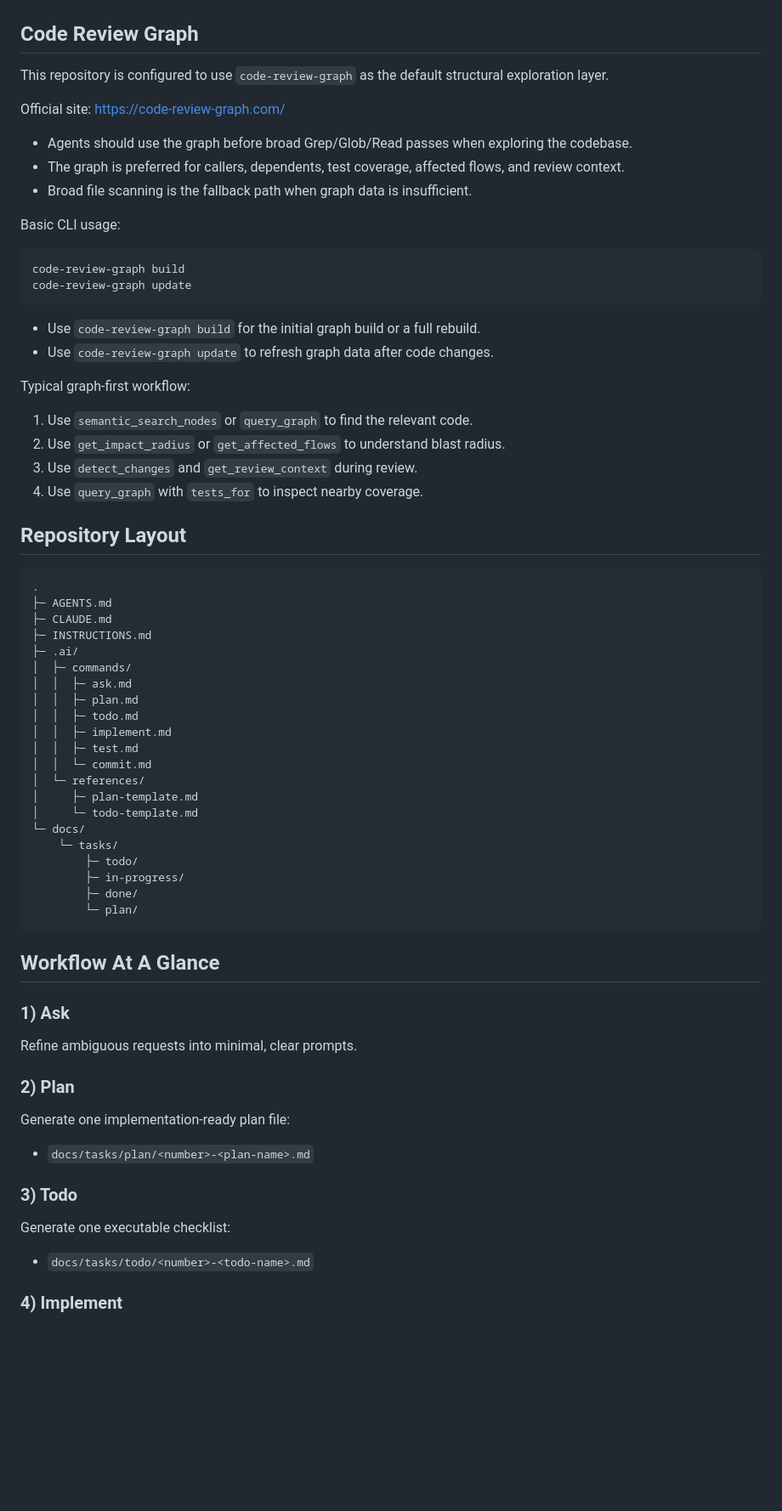
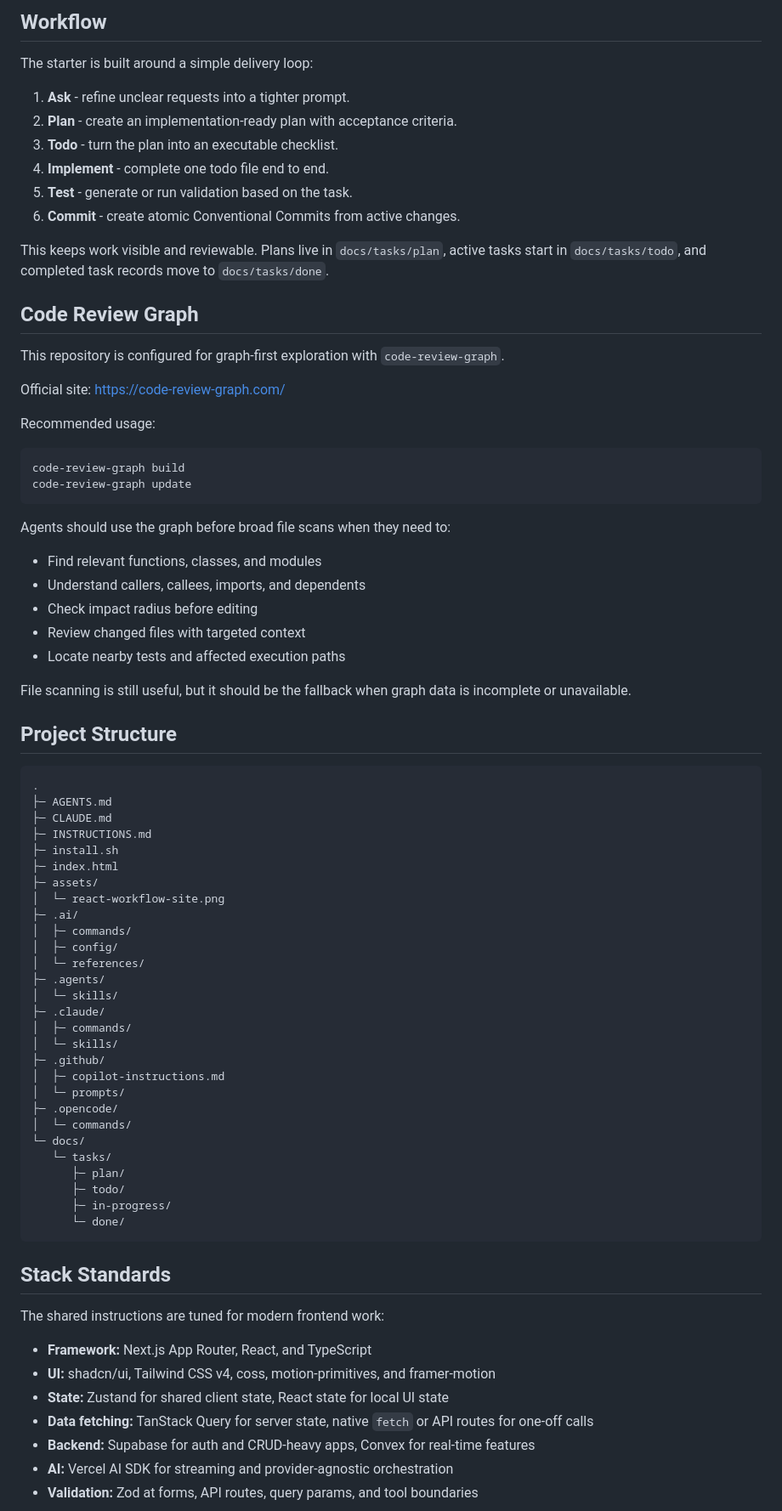
Before and after one commit to WannaCry081/React-Workflow-Starter, a Markdown page: README.md, the part around the change printed below. Shown: that part at 85% size. GitHub-like rendering; blank space fills up the shorter version.

Commit message:
docs: polish workflow starter readme

````diff
--- a/README.md
+++ b/README.md
@@ -22,74 +44,81 @@ This repository is designed to work across Claude, Codex, OpenCode, and Copilot
+## Workflow
+
+The starter is built around a simple delivery loop:
+
+1. **Ask** - refine unclear requests into a tighter prompt.
+2. **Plan** - create an implementation-ready plan with acceptance criteria.
+3. **Todo** - turn the plan into an executable checklist.
+4. **Implement** - complete one todo file end to end.
+5. **Test** - generate or run validation based on the task.
+6. **Commit** - create atomic Conventional Commits from active changes.
+
+This keeps work visible and reviewable. Plans live in `docs/tasks/plan`, active tasks start in `docs/tasks/todo`, and completed task records move to `docs/tasks/done`.
 
 ## Code Review Graph
 
-This repository is configured to use `code-review-graph` as the default structural exploration layer.
+This repository is configured for graph-first exploration with `code-review-graph`.
 
-Official site: https://code-review-graph.com/
+Official site: <https://code-review-graph.com/>
 
-- Agents should use the graph before broad Grep/Glob/Read passes when exploring the codebase.
-- The graph is preferred for callers, dependents, test coverage, affected flows, and review context.
-- Broad file scanning is the fallback path when graph data is insufficient.
-
-Basic CLI usage:
+Recommended usage:
 
 ```bash
 code-review-graph build
 code-review-graph update
 ```
 
-- Use `code-review-graph build` for the initial graph build or a full rebuild.
-- Use `code-review-graph update` to refresh graph data after code changes.
+Agents should use the graph before broad file scans when they need to:
 
-Typical graph-first workflow:
+- Find relevant functions, classes, and modules
+- Understand callers, callees, imports, and dependents
+- Check impact radius before editing
+- Review changed files with targeted context
+- Locate nearby tests and affected execution paths
 
-1. Use `semantic_search_nodes` or `query_graph` to find the relevant code.
-2. Use `get_impact_radius` or `get_affected_flows` to understand blast radius.
-3. Use `detect_changes` and `get_review_context` during review.
-4. Use `query_graph` with `tests_for` to inspect nearby coverage.
+File scanning is still useful, but it should be the fallback when graph data is incomplete or unavailable.
 
-## Repository Layout
+## Project Structure
 
 ```text
 .
 ├─ AGENTS.md
 ├─ CLAUDE.md
 ├─ INSTRUCTIONS.md
+├─ install.sh
+├─ index.html
+├─ assets/
+│  └─ react-workflow-site.png
 ├─ .ai/
 │  ├─ commands/
-│  │  ├─ ask.md
-│  │  ├─ plan.md
-│  │  ├─ todo.md
-│  │  ├─ implement.md
-│  │  ├─ test.md
-│  │  └─ commit.md
+│  ├─ config/
 │  └─ references/
-│     ├─ plan-template.md
-│     └─ todo-template.md
+├─ .agents/
+│  └─ skills/
+├─ .claude/
+│  ├─ commands/
+│  └─ skills/
+├─ .github/
+│  ├─ copilot-instructions.md
+│  └─ prompts/
+├─ .opencode/
+│  └─ commands/
 └─ docs/
-	└─ tasks/
-		├─ todo/
-		├─ in-progress/
-		├─ done/
-		└─ plan/
+   └─ tasks/
+      ├─ plan/
+      ├─ todo/
+      ├─ in-progress/
+      └─ done/
 ```
 
-## Workflow At A Glance
+## Stack Standards
 
-### 1) Ask
+The shared instructions are tuned for modern frontend work:
 
-Refine ambiguous requests into minimal, clear prompts.
+- **Framework:** Next.js App Router, React, and TypeScript
+- **UI:** shadcn/ui, Tailwind CSS v4, coss, motion-primitives, and framer-motion
+- **State:** Zustand for shared client state, React state for local UI state
+- **Data fetching:** TanStack Query for server state, native `fetch` or API routes for one-off calls
+- **Backend:** Supabase for auth and CRUD-heavy apps, Convex for real-time features
+- **AI:** Vercel AI SDK for streaming and provider-agnostic orchestration
+- **Validation:** Zod at forms, API routes, query params, and tool boundaries
 
-### 2) Plan
-
-Generate one implementation-ready plan file:
-
-- `docs/tasks/plan/<number>-<plan-name>.md`
-
-### 3) Todo
-
-Generate one executable checklist:
-
-- `docs/tasks/todo/<number>-<todo-name>.md`
-
-### 4) Implement
-
````
Also changed, not shown: other parts of README.md (+61 -69 lines), assets/react-workflow-site.png (added).
